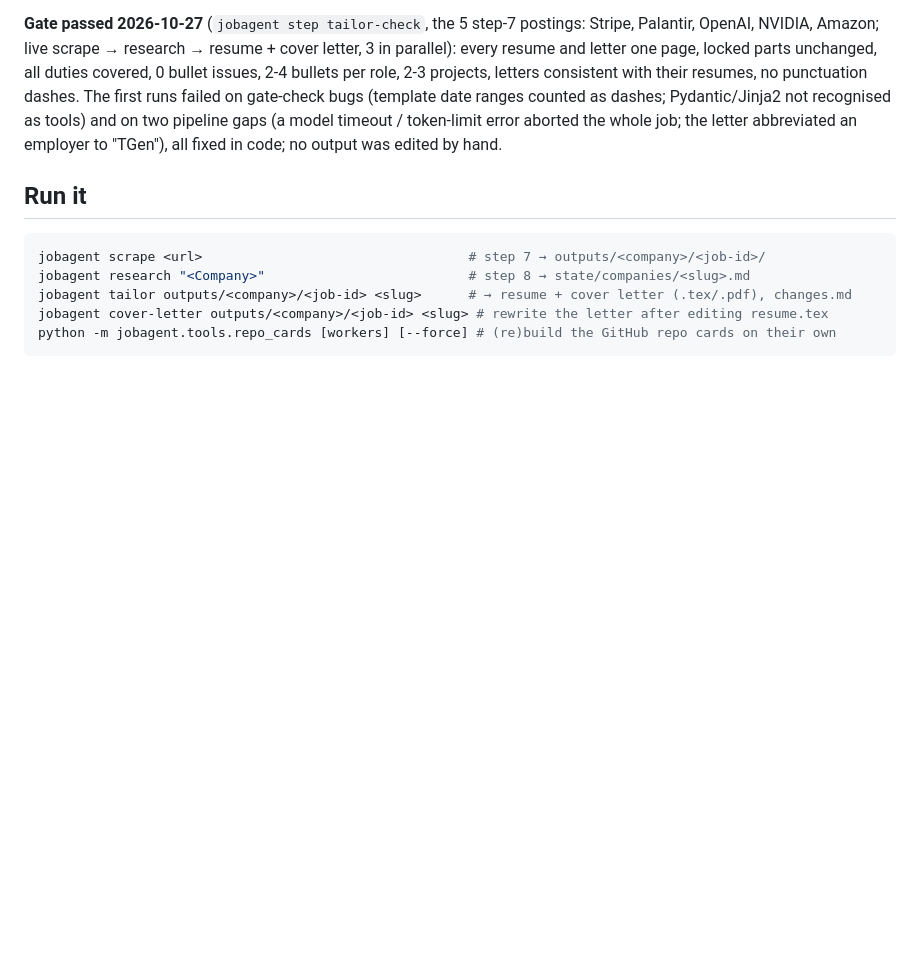
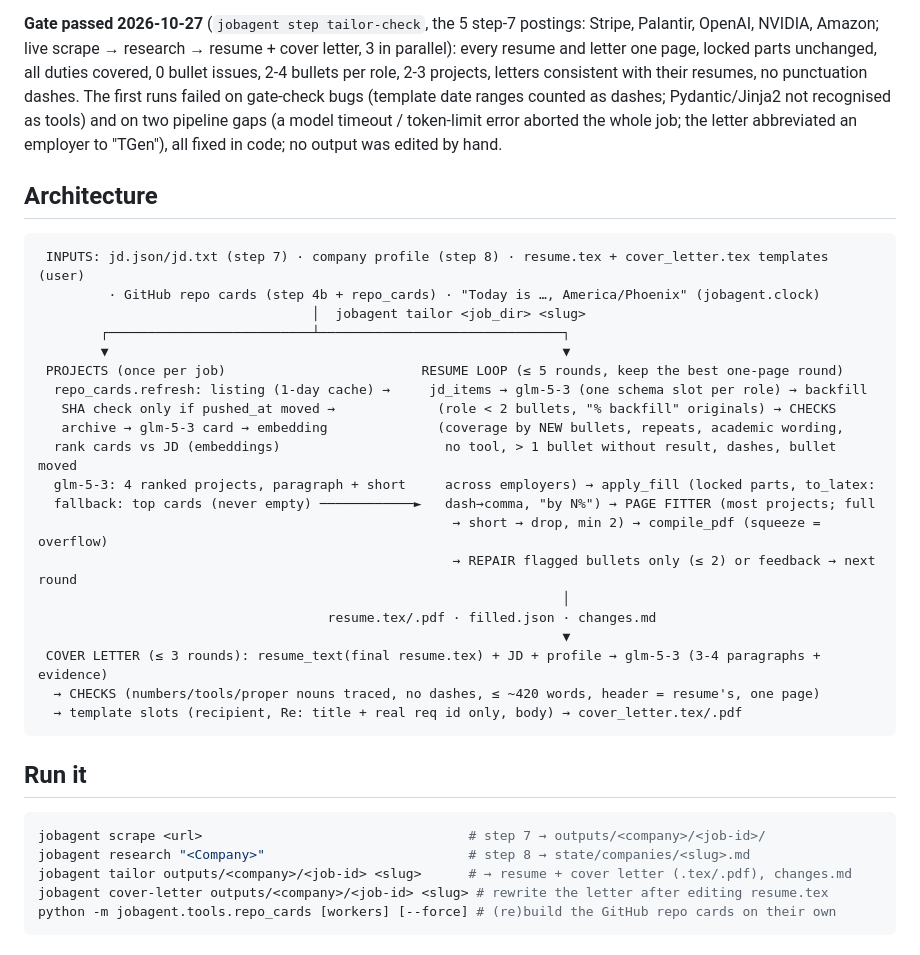
Before and after one commit to BhavyaShah1234/JobApplicationAgent, a Markdown page: docs/steps/09-tailor.md, the part around the change. Rendered like a GitHub page; blank space fills up the shorter version.

Commit message:
docs: step 9 architecture diagram
Co-Authored-By: Claude Opus 5.5 <noreply@anthropic.com>

````diff
--- a/docs/steps/09-tailor.md
+++ b/docs/steps/09-tailor.md
@@ -9,6 +9,31 @@ locked parts unchanged, all duties covered, 0 bullet issues, 2-4 bullets per rol
 with their resumes, no punctuation dashes. The first runs failed on gate-check bugs (template date ranges counted as
 dashes; Pydantic/Jinja2 not recognised as tools) and on two pipeline gaps (a model timeout / token-limit error
 aborted the whole job; the letter abbreviated an employer to "TGen"), all fixed in code; no output was edited by hand.
+
+## Architecture
+
+```
+ INPUTS: jd.json/jd.txt (step 7) · company profile (step 8) · resume.tex + cover_letter.tex templates (user)
+         · GitHub repo cards (step 4b + repo_cards) · "Today is …, America/Phoenix" (jobagent.clock)
+                                   │  jobagent tailor <job_dir> <slug>
+        ┌──────────────────────────┴───────────────────────────────┐
+        ▼                                                          ▼
+ PROJECTS (once per job)                         RESUME LOOP (≤ 5 rounds, keep the best one-page round)
+  repo_cards.refresh: listing (1-day cache) →     jd_items → glm-5-3 (one schema slot per role) → backfill
+   SHA check only if pushed_at moved →             (role < 2 bullets, "% backfill" originals) → CHECKS
+   archive → glm-5-3 card → embedding              (coverage by NEW bullets, repeats, academic wording,
+  rank cards vs JD (embeddings)                     no tool, > 1 bullet without result, dashes, bullet moved
+  glm-5-3: 4 ranked projects, paragraph + short     across employers) → apply_fill (locked parts, to_latex:
+  fallback: top cards (never empty) ────────────►   dash→comma, "by N%") → PAGE FITTER (most projects; full
+                                                     → short → drop, min 2) → compile_pdf (squeeze = overflow)
+                                                     → REPAIR flagged bullets only (≤ 2) or feedback → next round
+                                                                   │
+                                     resume.tex/.pdf · filled.json · changes.md
+                                                                   ▼
+ COVER LETTER (≤ 3 rounds): resume_text(final resume.tex) + JD + profile → glm-5-3 (3-4 paragraphs + evidence)
+  → CHECKS (numbers/tools/proper nouns traced, no dashes, ≤ ~420 words, header = resume's, one page)
+  → template slots (recipient, Re: title + real req id only, body) → cover_letter.tex/.pdf
+```
 
 ## Run it
 
````
